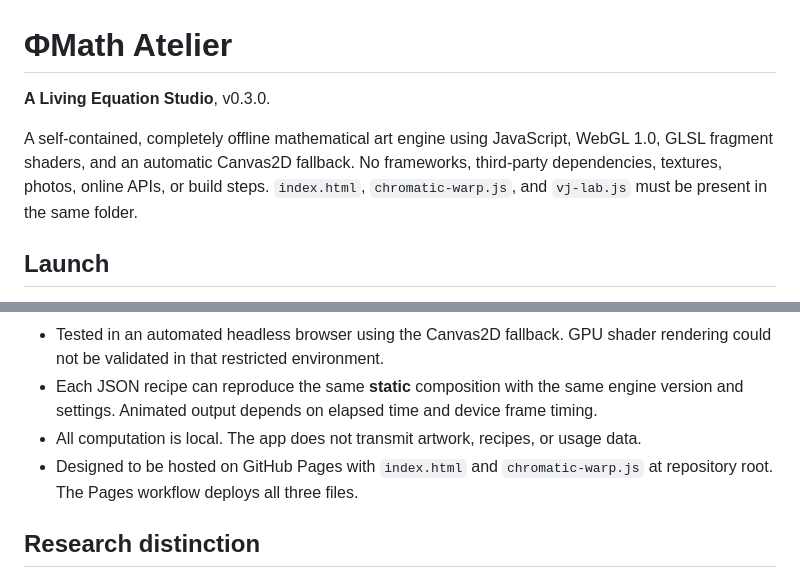
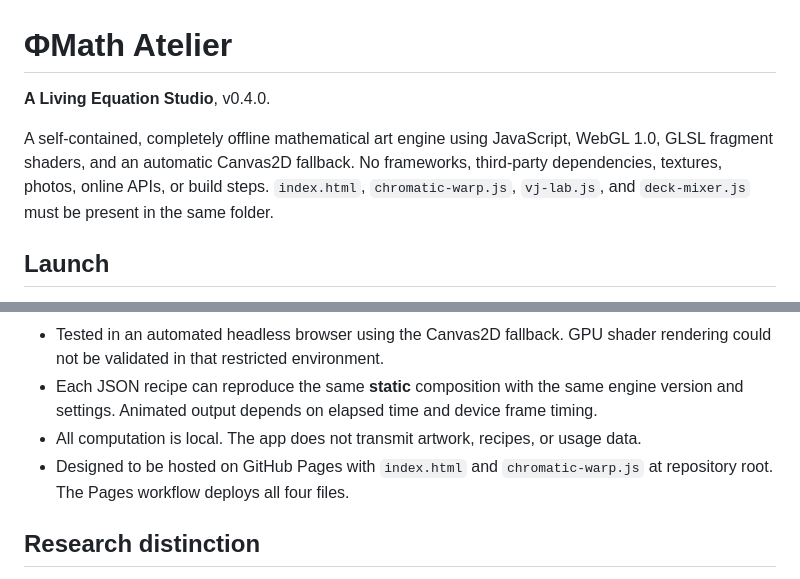
Before and after one commit to MichaelWave369/PhiMathAtelier, a Markdown page: README.md, 2 parts joined by grey strips. Drawn GitHub-style.

```diff
--- a/README.md
+++ b/README.md
@@ -1,8 +1,8 @@
 # ΦMath Atelier
 
-**A Living Equation Studio**, v0.3.0.
+**A Living Equation Studio**, v0.4.0.
 
-A self-contained, completely offline mathematical art engine using JavaScript, WebGL 1.0, GLSL fragment shaders, and an automatic Canvas2D fallback. No frameworks, third-party dependencies, textures, photos, online APIs, or build steps. `index.html`, `chromatic-warp.js`, and `vj-lab.js` must be present in the same folder.
+A self-contained, completely offline mathematical art engine using JavaScript, WebGL 1.0, GLSL fragment shaders, and an automatic Canvas2D fallback. No frameworks, third-party dependencies, textures, photos, online APIs, or build steps. `index.html`, `chromatic-warp.js`, `vj-lab.js`, and `deck-mixer.js` must be present in the same folder.
 
 ## Launch
 
@@ -134,7 +159,7 @@ WebGL is preferred, but the Canvas2D fallback accepts the same effective modulat
 - Tested in an automated headless browser using the Canvas2D fallback. GPU shader rendering could not be validated in that restricted environment.
 - Each JSON recipe can reproduce the same **static** composition with the same engine version and settings. Animated output depends on elapsed time and device frame timing.
 - All computation is local. The app does not transmit artwork, recipes, or usage data.
-- Designed to be hosted on GitHub Pages with `index.html` and `chromatic-warp.js` at repository root. The Pages workflow deploys all three files.
+- Designed to be hosted on GitHub Pages with `index.html` and `chromatic-warp.js` at repository root. The Pages workflow deploys all four files.
 
 ## Research distinction
 
```
Also changed, not shown: other parts of README.md (+26 -1 lines).
